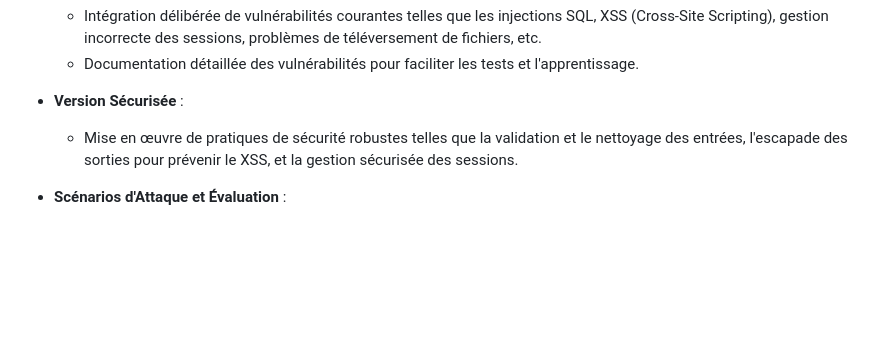
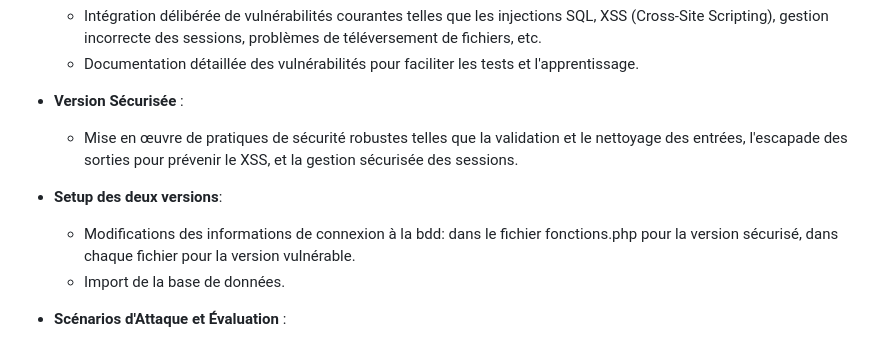
Before and after one commit to rayanejr/ToDoListApp-S-curis-, a Markdown page: README.md, the part around the change. GitHub-like rendering; blank space fills up the shorter version.

```diff
--- a/README.md
+++ b/README.md
@@ -23,6 +23,10 @@ Le but est de créer deux variantes de l'application : une version exposée aux
 - **Version Sécurisée** :
   - Mise en œuvre de pratiques de sécurité robustes telles que la validation et le nettoyage des entrées, l'escapade des sorties pour prévenir le XSS, et la gestion sécurisée des sessions.
 
+- **Setup des deux versions**:
+    - Modifications des informations de connexion à la bdd: dans le fichier fonctions.php pour la version sécurisé, dans chaque fichier pour la version vulnérable.
+    - Import de la base de données.
+
 - **Scénarios d'Attaque et Évaluation** :
   - Simulation d'attaques visant les vulnérabilités dans la version vulnérable et documentation des résultats.
   - Tentatives d'attaques contre la version sécurisée pour évaluer l'efficacité des mesures de sécurité.
```
